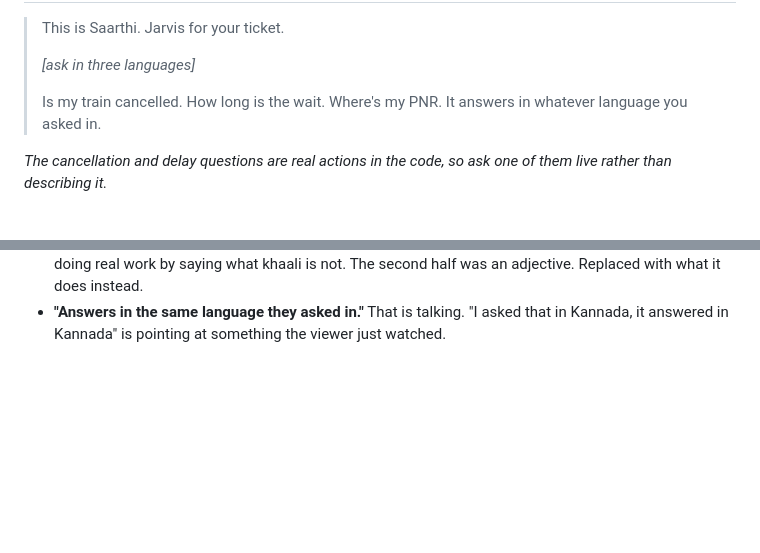
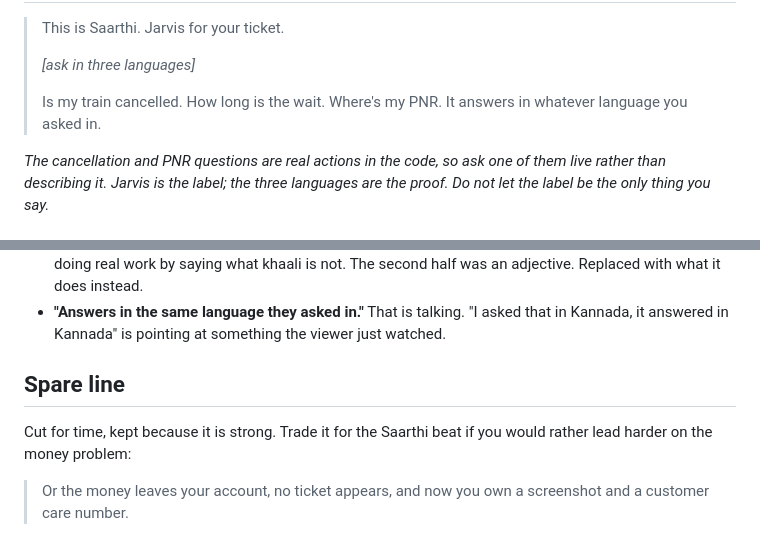
Before and after one commit to 12pranavr/khaali, a Markdown page: DEMO-SCRIPT.md, 2 parts joined by grey strips. GitHub-like rendering; blank space fills up the shorter version.

```diff
--- a/DEMO-SCRIPT.md
+++ b/DEMO-SCRIPT.md
@@ -89,6 +90,7 @@ the three farms.*
 > Is my train cancelled. How long is the wait. Where's my PNR. It answers in
 > whatever language you asked in.
 
-*The cancellation and delay questions are real actions in the code, so ask one
-of them live rather than describing it.*
+*The cancellation and PNR questions are real actions in the code, so ask one of
+them live rather than describing it. Jarvis is the label; the three languages
+are the proof. Do not let the label be the only thing you say.*
 
@@ -260,3 +237,11 @@ What was cut, and why:
 - **"Answers in the same language they asked in."** That is talking. "I asked
   that in Kannada, it answered in Kannada" is pointing at something the viewer
   just watched.
+
+## Spare line
+
+Cut for time, kept because it is strong. Trade it for the Saarthi beat if you
+would rather lead harder on the money problem:
+
+> Or the money leaves your account, no ticket appears, and now you own a
+> screenshot and a customer care number.
```
Also changed, not shown: other parts of DEMO-SCRIPT.md (+31 -55 lines).
